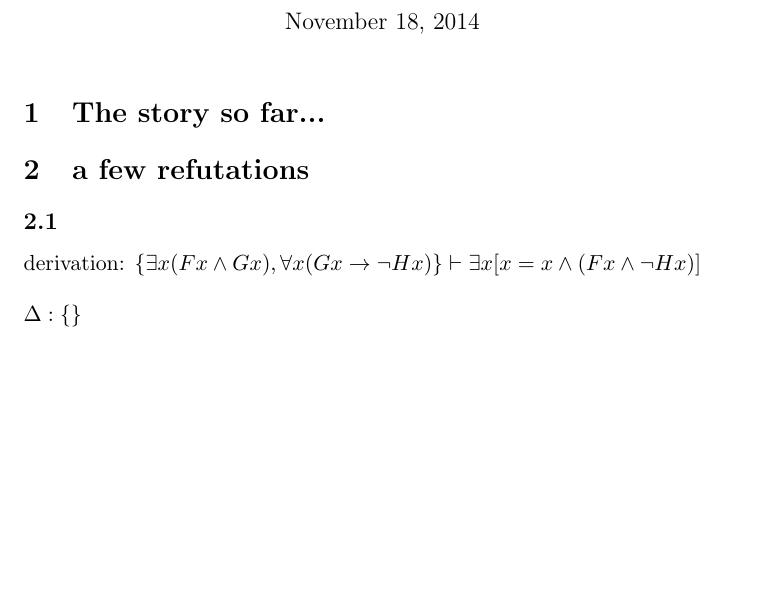
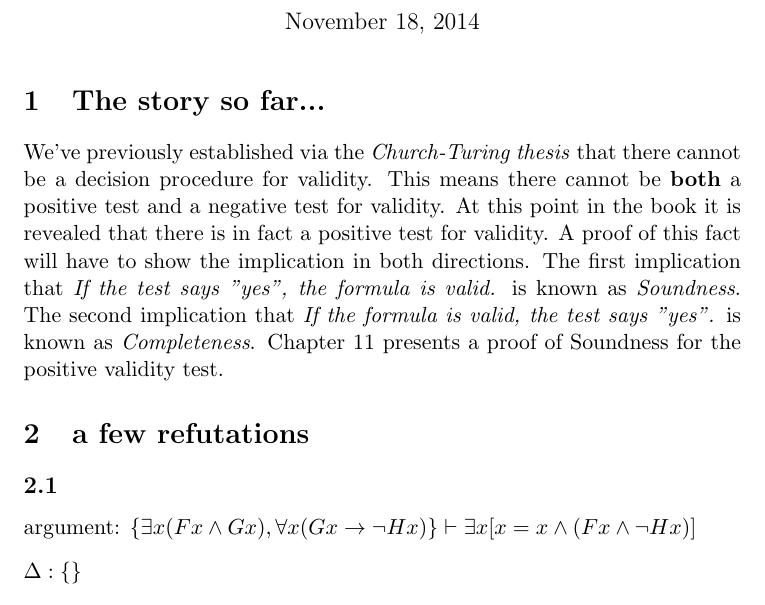
Before and after one commit to dave-maldonado/boolos_and_jeffrey, a LaTeX problem sheet (hw6.tex): part of the page, cut so that both start at the same text, the shorter picture padded with empty space. Compiled offline with pdfLaTeX.

Commit message:
work on prob 1, hw6

```diff
--- a/hw6.tex
+++ b/hw6.tex
@@ -32,13 +32,21 @@
 
 \section{The story so far...}
 
+We've previously established via the \textit{Church-Turing thesis} that there cannot
+be a decision procedure for validity. This means there cannot be \textbf{both} a positive test
+and a negative test for validity. At this point in the book it is revealed that there is in fact a
+positive test for validity. A proof of this fact will have to show the implication in both directions.
+The first implication that \textit{If the test says "yes", the formula is valid.} is known as \textit{Soundness}.
+The second implication that \textit{If the formula is valid, the test says "yes".} is known as \textit{Completeness}.
+Chapter 11 presents a proof of Soundness for the positive validity test.
+
 \section{a few refutations}
 
 % PROBLEM 2.1 %
 
 \subsection{}
 
-derivation: $ \{ \exists x(Fx \land Gx), \forall x(Gx \rightarrow \lnot Hx) \} \vdash \exists x[x=x \land (Fx \land \lnot Hx)] $
+argument: $ \{ \exists x(Fx \land Gx), \forall x(Gx \rightarrow \lnot Hx) \} \vdash \exists x[x=x \land (Fx \land \lnot Hx)] $
 
 \bigskip
 
```
Also changed, not shown: hw6.pdf, hw6.tex (4 more changed lines), 1 other file.
